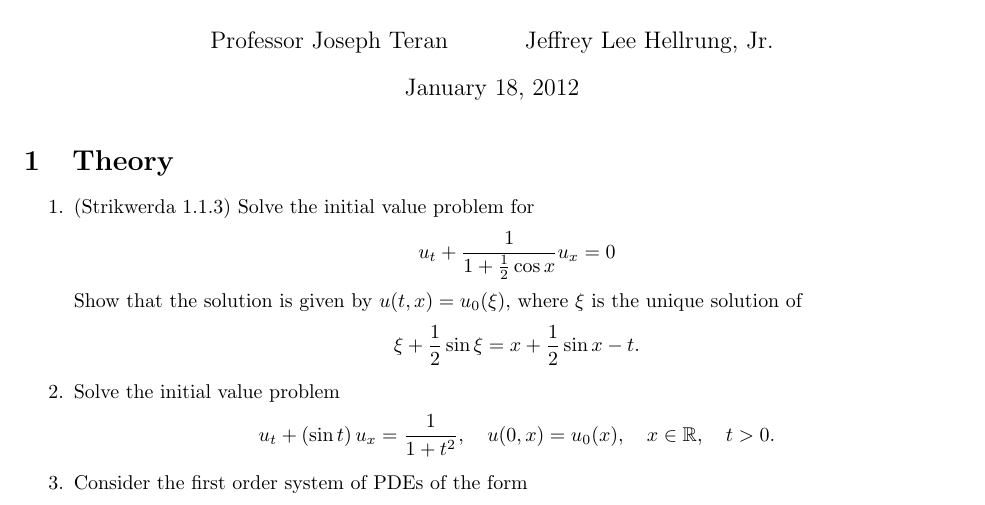
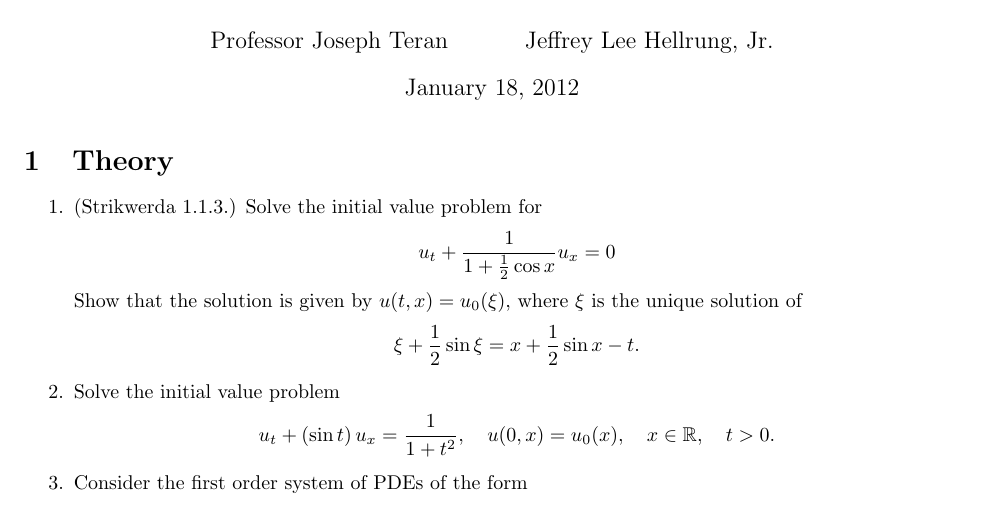
Before and after one commit to jhellrung/documents, a LaTeX problem sheet (courses/ucla/2011-2012/winter/homework1/homework1.tex): part of page 1 of 2, cut so that both start at the same text. Compiled offline with pdfLaTeX.

Commit message:
minor tweaks

```diff
--- a/courses/ucla/2011-2012/winter/homework1/homework1.tex
+++ b/courses/ucla/2011-2012/winter/homework1/homework1.tex
@@ -20,7 +20,7 @@
 
 \begin{itemize}
 
-\item[1.] (Strikwerda 1.1.3) Solve the initial value problem for
+\item[1.] (Strikwerda 1.1.3.) Solve the initial value problem for
 \begin{equation*}
 u_t + \frac{1}{1 + \frac{1}{2} \cos x} u_x = 0
 \end{equation*}
```
Also changed, not shown: courses/ucla/2011-2012/winter/homework1/homework1.pdf, courses/ucla/2011-2012/winter/homework1/homework1.tex (3 more changed lines).
